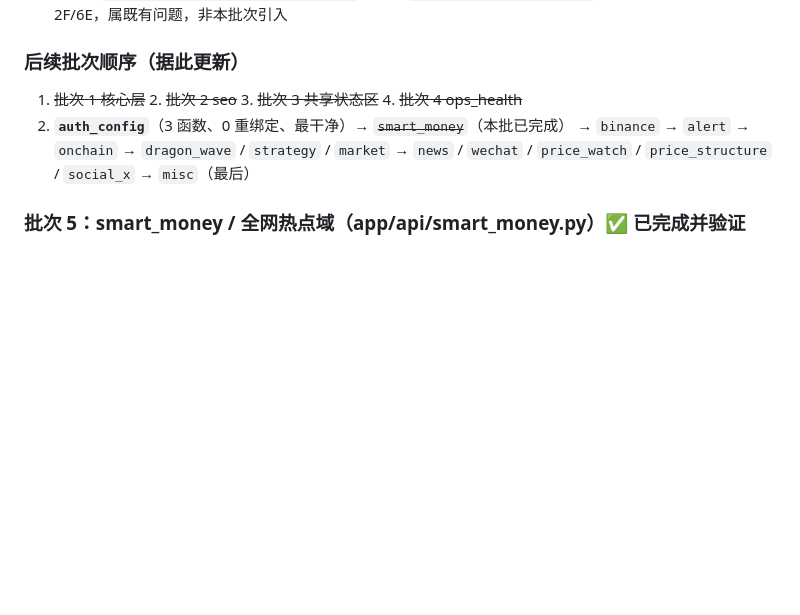
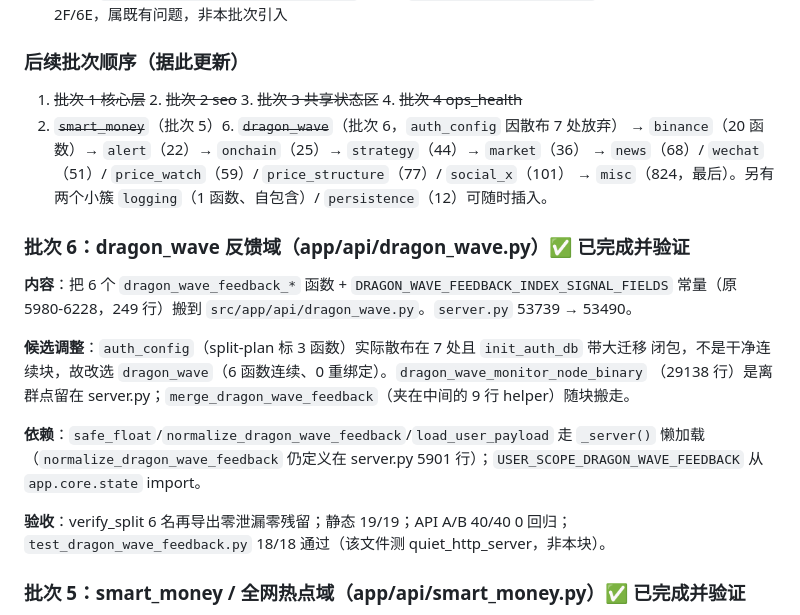
Before and after one commit to whitestar224/market-hot-dashboard, a Markdown page: docs/REFACTOR-BLUEPRINT.md, the part around the change. Rendered like a GitHub page; blank space fills up the shorter version.

Commit message:
docs(refactor): 记录批次6 dragon_wave 拆分与候选顺序调整

```diff
--- a/docs/REFACTOR-BLUEPRINT.md
+++ b/docs/REFACTOR-BLUEPRINT.md
@@ -514,9 +514,26 @@ state.py 且是同一对象，直接 `from app.core.state import`。
 ### 后续批次顺序（据此更新）
 
 1. ~~批次 1 核心层~~ 2. ~~批次 2 seo~~ 3. ~~批次 3 共享状态区~~ 4. ~~批次 4 ops_health~~
-5. **`auth_config`**（3 函数、0 重绑定、最干净）→ ~~`smart_money`~~（本批已完成）
-   → `binance` → `alert` → `onchain` → `dragon_wave` / `strategy` / `market`
-   → `news` / `wechat` / `price_watch` / `price_structure` / `social_x` → `misc`（最后）
+5. ~~`smart_money`~~（批次 5）6. ~~`dragon_wave`~~（批次 6，`auth_config` 因散布 7 处放弃）
+   → `binance`（20 函数）→ `alert`（22）→ `onchain`（25）→ `strategy`（44）→ `market`（36）
+   → `news`（68）/ `wechat`（51）/ `price_watch`（59）/ `price_structure`（77）/ `social_x`（101）
+   → `misc`（824，最后）。另有两个小簇 `logging`（1 函数、自包含）/ `persistence`（12）可随时插入。
+
+### 批次 6：dragon_wave 反馈域（app/api/dragon_wave.py）✅ 已完成并验证
+
+**内容**：把 6 个 `dragon_wave_feedback_*` 函数 + `DRAGON_WAVE_FEEDBACK_INDEX_SIGNAL_FIELDS`
+常量（原 5980-6228，249 行）搬到 `src/app/api/dragon_wave.py`。`server.py` 53739 → 53490。
+
+**候选调整**：`auth_config`（split-plan 标 3 函数）实际散布在 7 处且 `init_auth_db` 带大迁移
+闭包，不是干净连续块，故改选 `dragon_wave`（6 函数连续、0 重绑定）。`dragon_wave_monitor_node_binary`
+（29138 行）是离群点留在 server.py；`merge_dragon_wave_feedback`（夹在中间的 9 行 helper）随块搬走。
+
+**依赖**：`safe_float`/`normalize_dragon_wave_feedback`/`load_user_payload` 走 `_server()`
+懒加载（`normalize_dragon_wave_feedback` 仍定义在 server.py 5901 行）；`USER_SCOPE_DRAGON_WAVE_FEEDBACK`
+从 `app.core.state` import。
+
+**验收**：verify_split 6 名再导出零泄漏零残留；静态 19/19；API A/B 40/40 0 回归；
+`test_dragon_wave_feedback.py` 18/18 通过（该文件测 quiet_http_server，非本块）。
 
 ### 批次 5：smart_money / 全网热点域（app/api/smart_money.py）✅ 已完成并验证
 
```
